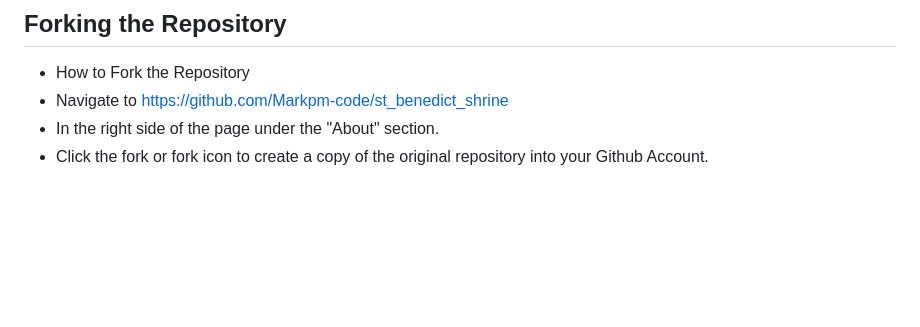
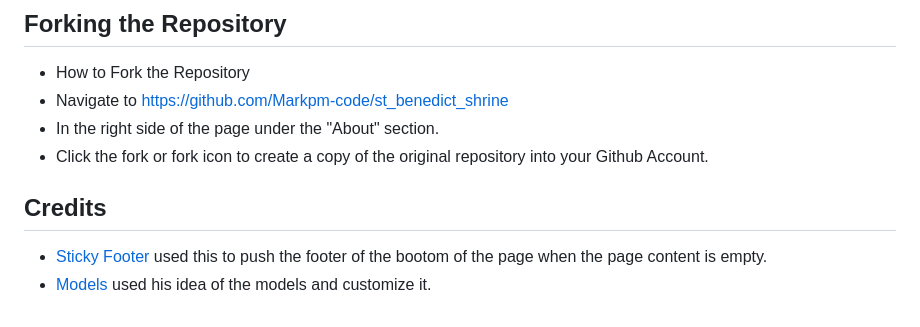
Before and after one commit to Markpm-code/st_benedict_shrine, a Markdown page: README.md, the part around the change. Rendered like a GitHub page; blank space fills up the shorter version.

Commit message:
Added Credits

```diff
--- a/README.md
+++ b/README.md
@@ -274,3 +274,7 @@ Here is my implementation of Agile methodology to create User Stories using a te
   * Navigate to https://github.com/Markpm-code/st_benedict_shrine
   * In the right side of the page under the "About" section.
   * Click the fork or fork icon to create a copy of the original repository into your Github Account.
+
+## Credits
+* [Sticky Footer](https://www.youtube.com/watch?v=TaXql0h_wCA) used this to push the footer of the bootom of the page when the page content is empty.
+* [Models](https://github.com/LewisCM14/restaurant-booking-app) used his idea of the models and customize it.
```
